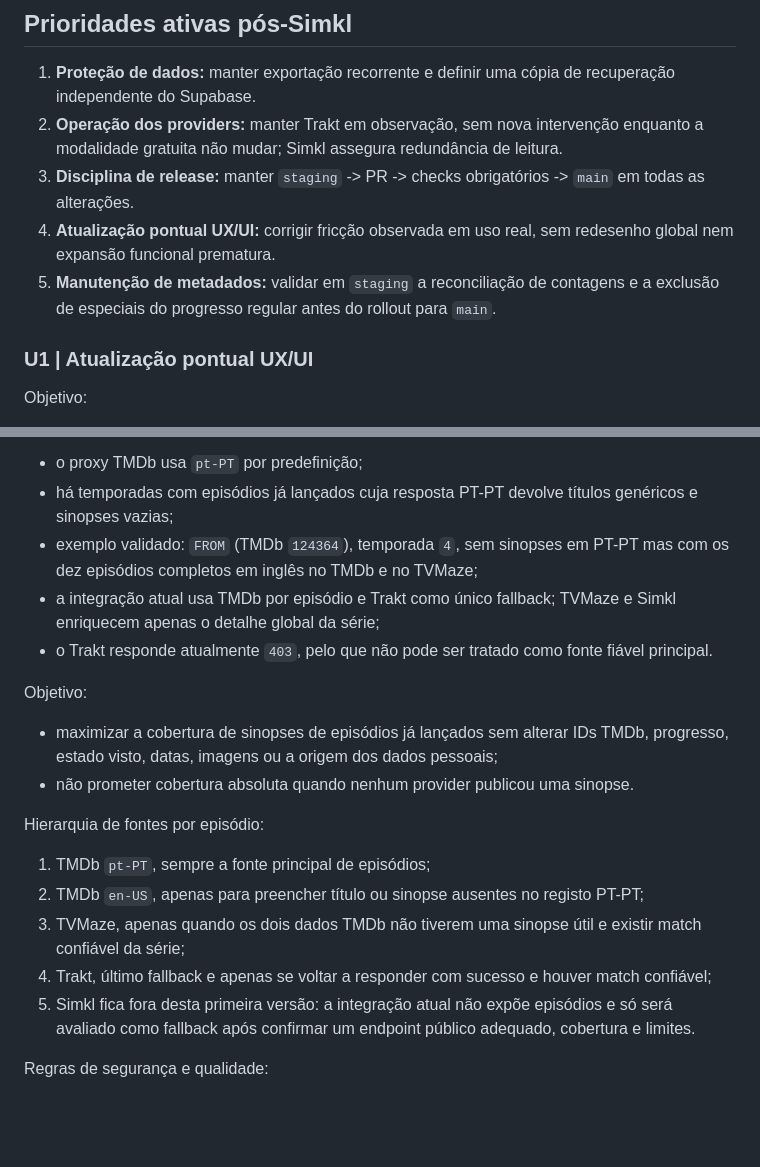
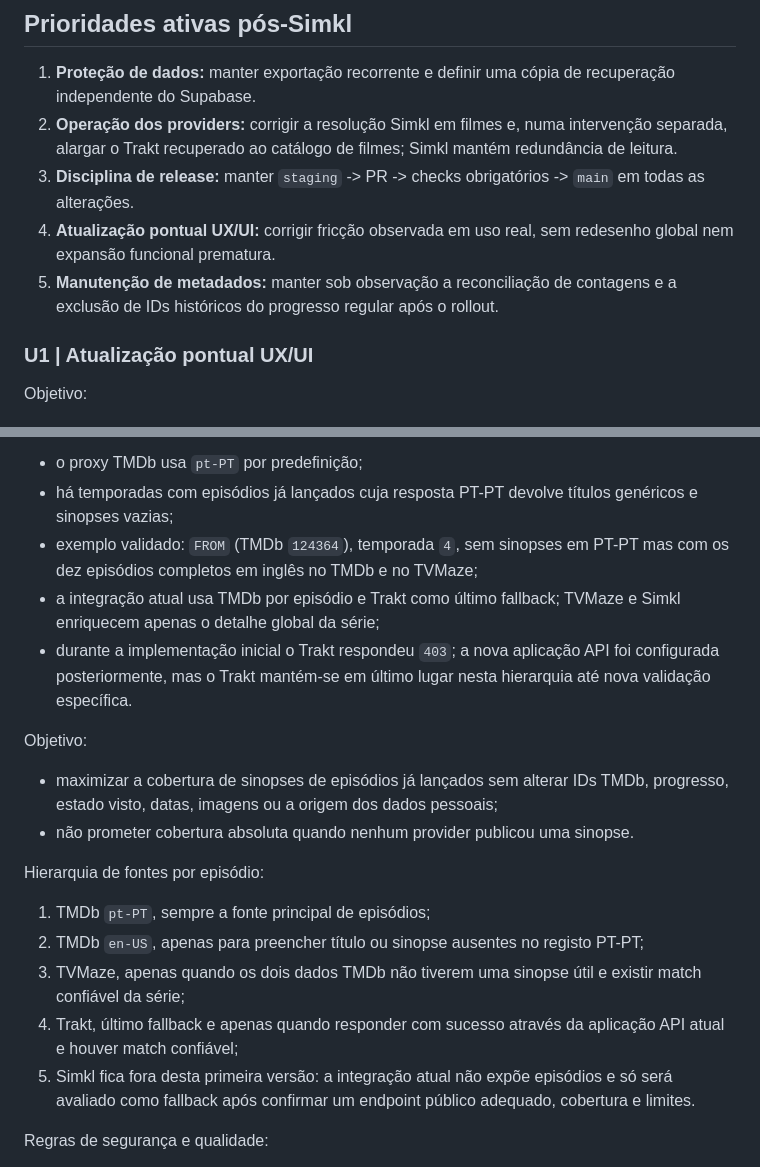
Before and after one commit to majoroka/seriesbd, a Markdown page: EXECUTION_PLAN.md, 2 parts joined by grey strips. GitHub-like rendering; blank space fills up the shorter version.

```diff
--- a/EXECUTION_PLAN.md
+++ b/EXECUTION_PLAN.md
@@ -101,10 +101,10 @@ O foco atual é manutenção evolutiva controlada:
 ## Prioridades ativas pós-Simkl
 
 1. **Proteção de dados:** manter exportação recorrente e definir uma cópia de recuperação independente do Supabase.
-2. **Operação dos providers:** manter Trakt em observação, sem nova intervenção enquanto a modalidade gratuita não mudar; Simkl assegura redundância de leitura.
+2. **Operação dos providers:** corrigir a resolução Simkl em filmes e, numa intervenção separada, alargar o Trakt recuperado ao catálogo de filmes; Simkl mantém redundância de leitura.
 3. **Disciplina de release:** manter `staging` -> PR -> checks obrigatórios -> `main` em todas as alterações.
 4. **Atualização pontual UX/UI:** corrigir fricção observada em uso real, sem redesenho global nem expansão funcional prematura.
-5. **Manutenção de metadados:** validar em `staging` a reconciliação de contagens e a exclusão de especiais do progresso regular antes do rollout para `main`.
+5. **Manutenção de metadados:** manter sob observação a reconciliação de contagens e a exclusão de IDs históricos do progresso regular após o rollout.
 
 ### U1 | Atualização pontual UX/UI
 
@@ -218,8 +218,8 @@ Problema confirmado:
 - o proxy TMDb usa `pt-PT` por predefinição;
 - há temporadas com episódios já lançados cuja resposta PT-PT devolve títulos genéricos e sinopses vazias;
 - exemplo validado: `FROM` (TMDb `124364`), temporada `4`, sem sinopses em PT-PT mas com os dez episódios completos em inglês no TMDb e no TVMaze;
-- a integração atual usa TMDb por episódio e Trakt como único fallback; TVMaze e Simkl enriquecem apenas o detalhe global da série;
-- o Trakt responde atualmente `403`, pelo que não pode ser tratado como fonte fiável principal.
+- a integração atual usa TMDb por episódio e Trakt como último fallback; TVMaze e Simkl enriquecem apenas o detalhe global da série;
+- durante a implementação inicial o Trakt respondeu `403`; a nova aplicação API foi configurada posteriormente, mas o Trakt mantém-se em último lugar nesta hierarquia até nova validação específica.
 
 Objetivo:
 - maximizar a cobertura de sinopses de episódios já lançados sem alterar IDs TMDb, progresso, estado visto, datas, imagens ou a origem dos dados pessoais;
@@ -229,7 +229,7 @@ Hierarquia de fontes por episódio:
 1. TMDb `pt-PT`, sempre a fonte principal de episódios;
 2. TMDb `en-US`, apenas para preencher título ou sinopse ausentes no registo PT-PT;
 3. TVMaze, apenas quando os dois dados TMDb não tiverem uma sinopse útil e existir match confiável da série;
-4. Trakt, último fallback e apenas se voltar a responder com sucesso e houver match confiável;
+4. Trakt, último fallback e apenas quando responder com sucesso através da aplicação API atual e houver match confiável;
 5. Simkl fica fora desta primeira versão: a integração atual não expõe episódios e só será avaliado como fallback após confirmar um endpoint público adequado, cobertura e limites.
 
 Regras de segurança e qualidade:
```
Also changed, not shown: other parts of EXECUTION_PLAN.md (+45 -10 lines).
